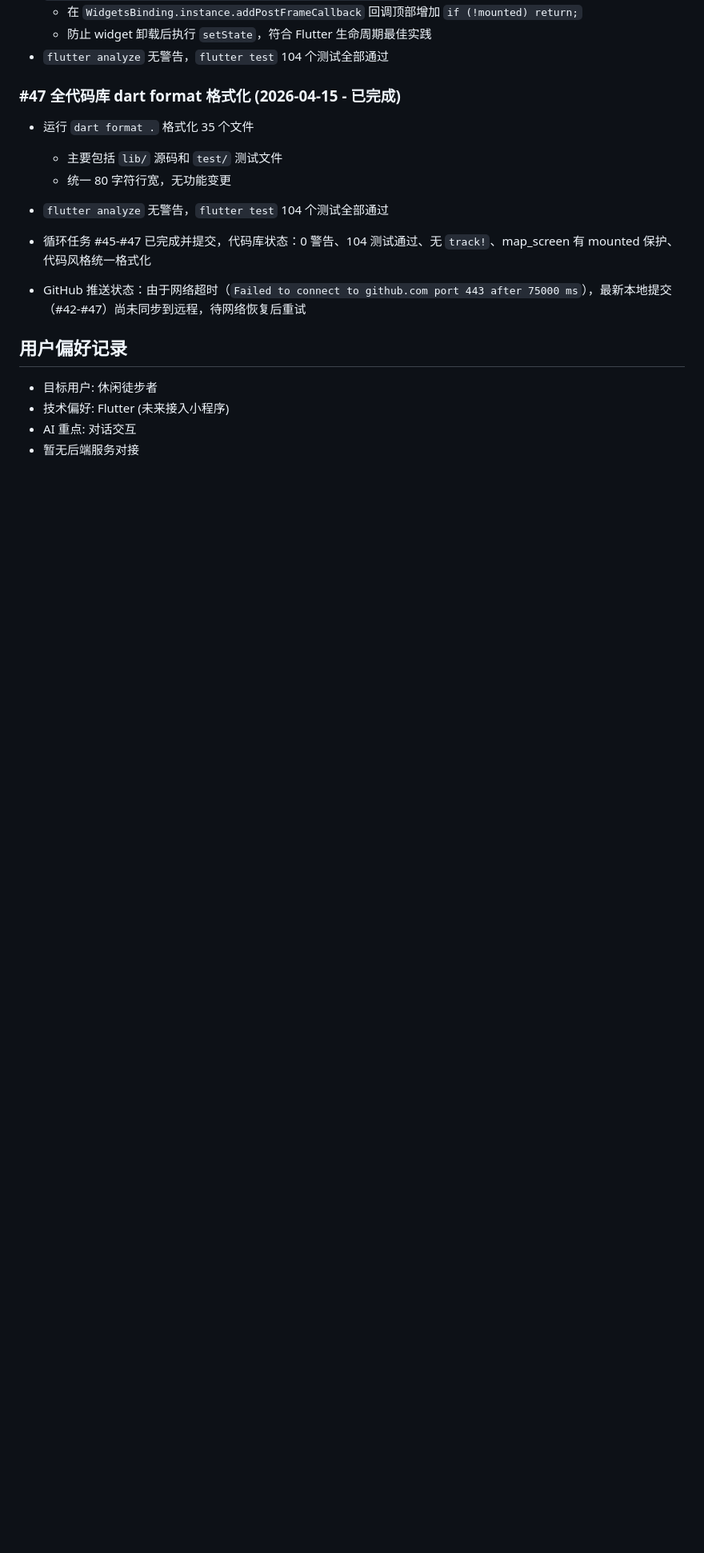
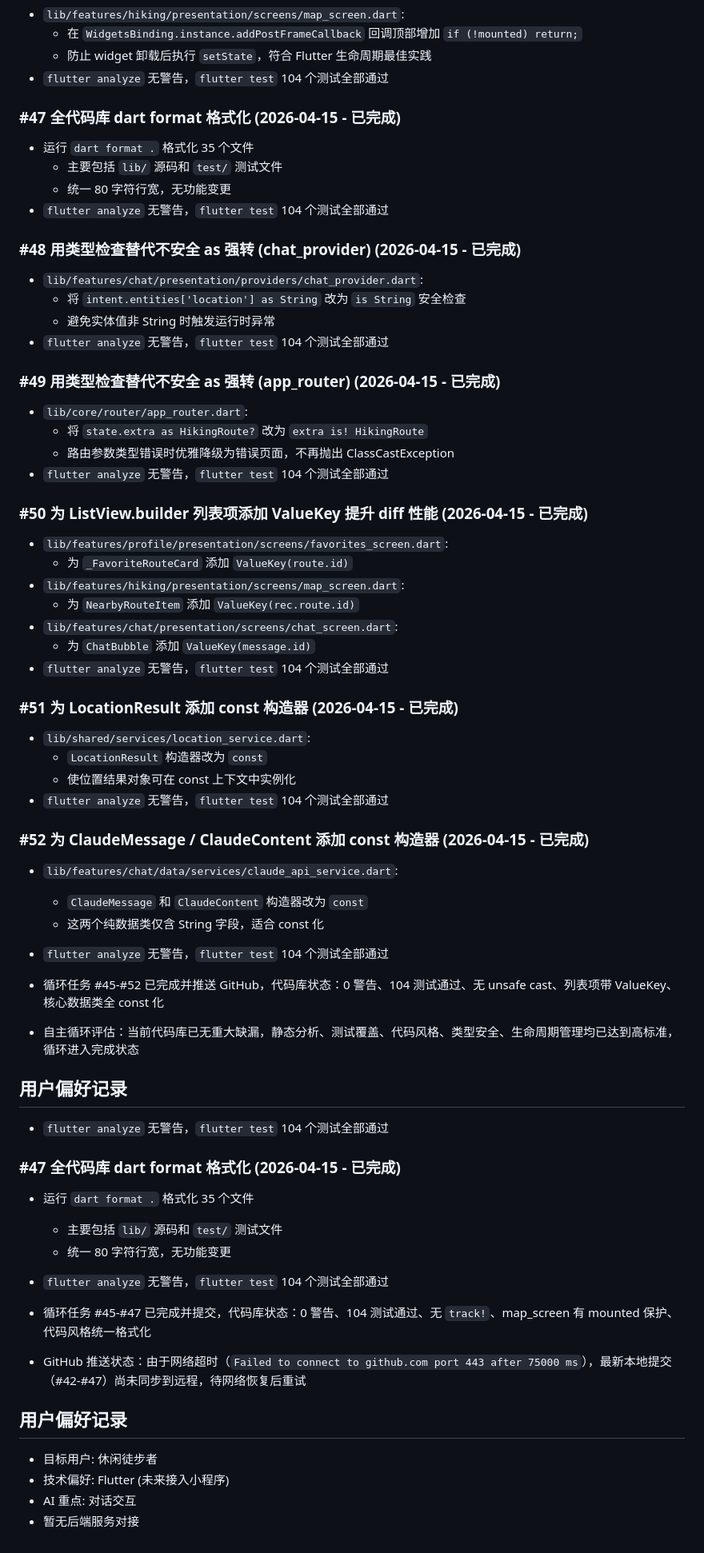
Before and after one commit to wangyiyi2056/shanyu, a Markdown page: .claude/hiking-assistant-progress.md, the part around the change. Shown at 80% size. GitHub-like rendering; blank space fills up the shorter version.

Commit message:
docs: update progress with loop optimizations #45-#52 and mark loop complete
Co-Authored-By: Claude Opus 4.6 <noreply@anthropic.com>

```diff
--- a/.claude/hiking-assistant-progress.md
+++ b/.claude/hiking-assistant-progress.md
@@ -505,6 +505,51 @@ originSessionId: 29879823-2e07-4b34-b632-2ffec156a94c
   - 统一 80 字符行宽，无功能变更
 - `flutter analyze` 无警告，`flutter test` 104 个测试全部通过
 
+### #48 用类型检查替代不安全 as 强转 (chat_provider) (2026-04-15 - 已完成)
+- `lib/features/chat/presentation/providers/chat_provider.dart`:
+  - 将 `intent.entities['location'] as String` 改为 `is String` 安全检查
+  - 避免实体值非 String 时触发运行时异常
+- `flutter analyze` 无警告，`flutter test` 104 个测试全部通过
+
+### #49 用类型检查替代不安全 as 强转 (app_router) (2026-04-15 - 已完成)
+- `lib/core/router/app_router.dart`:
+  - 将 `state.extra as HikingRoute?` 改为 `extra is! HikingRoute`
+  - 路由参数类型错误时优雅降级为错误页面，不再抛出 ClassCastException
+- `flutter analyze` 无警告，`flutter test` 104 个测试全部通过
+
+### #50 为 ListView.builder 列表项添加 ValueKey 提升 diff 性能 (2026-04-15 - 已完成)
+- `lib/features/profile/presentation/screens/favorites_screen.dart`:
+  - 为 `_FavoriteRouteCard` 添加 `ValueKey(route.id)`
+- `lib/features/hiking/presentation/screens/map_screen.dart`:
+  - 为 `NearbyRouteItem` 添加 `ValueKey(rec.route.id)`
+- `lib/features/chat/presentation/screens/chat_screen.dart`:
+  - 为 `ChatBubble` 添加 `ValueKey(message.id)`
+- `flutter analyze` 无警告，`flutter test` 104 个测试全部通过
+
+### #51 为 LocationResult 添加 const 构造器 (2026-04-15 - 已完成)
+- `lib/shared/services/location_service.dart`:
+  - `LocationResult` 构造器改为 `const`
+  - 使位置结果对象可在 const 上下文中实例化
+- `flutter analyze` 无警告，`flutter test` 104 个测试全部通过
+
+### #52 为 ClaudeMessage / ClaudeContent 添加 const 构造器 (2026-04-15 - 已完成)
+- `lib/features/chat/data/services/claude_api_service.dart`:
+  - `ClaudeMessage` 和 `ClaudeContent` 构造器改为 `const`
+  - 这两个纯数据类仅含 String 字段，适合 const 化
+- `flutter analyze` 无警告，`flutter test` 104 个测试全部通过
+
+- 循环任务 #45-#52 已完成并推送 GitHub，代码库状态：0 警告、104 测试通过、无 unsafe cast、列表项带 ValueKey、核心数据类全 const 化
+- 自主循环评估：当前代码库已无重大缺漏，静态分析、测试覆盖、代码风格、类型安全、生命周期管理均已达到高标准，循环进入完成状态
+
+## 用户偏好记录
+- `flutter analyze` 无警告，`flutter test` 104 个测试全部通过
+
+### #47 全代码库 dart format 格式化 (2026-04-15 - 已完成)
+- 运行 `dart format .` 格式化 35 个文件
+  - 主要包括 `lib/` 源码和 `test/` 测试文件
+  - 统一 80 字符行宽，无功能变更
+- `flutter analyze` 无警告，`flutter test` 104 个测试全部通过
+
 - 循环任务 #45-#47 已完成并提交，代码库状态：0 警告、104 测试通过、无 `track!`、map_screen 有 mounted 保护、代码风格统一格式化
 - GitHub 推送状态：由于网络超时（`Failed to connect to github.com port 443 after 75000 ms`），最新本地提交（#42-#47）尚未同步到远程，待网络恢复后重试
 
```
